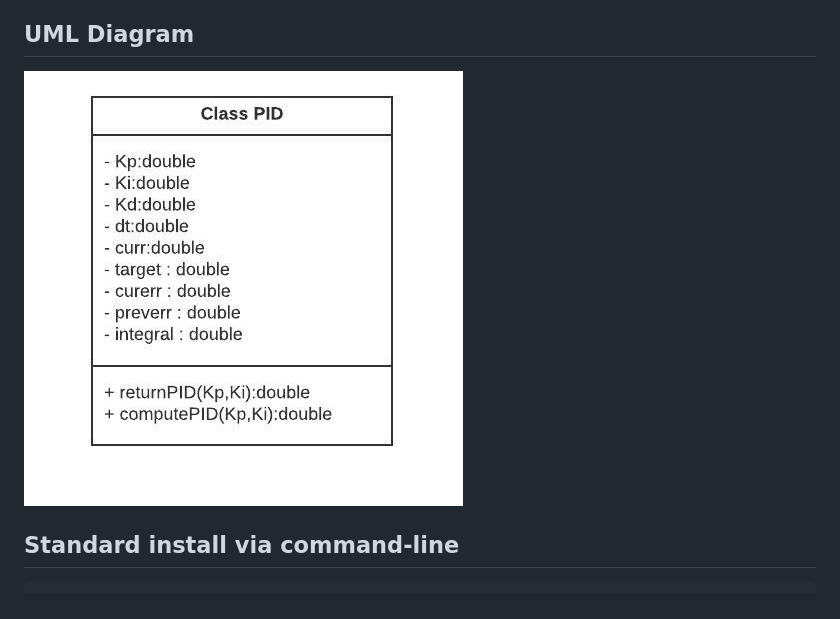
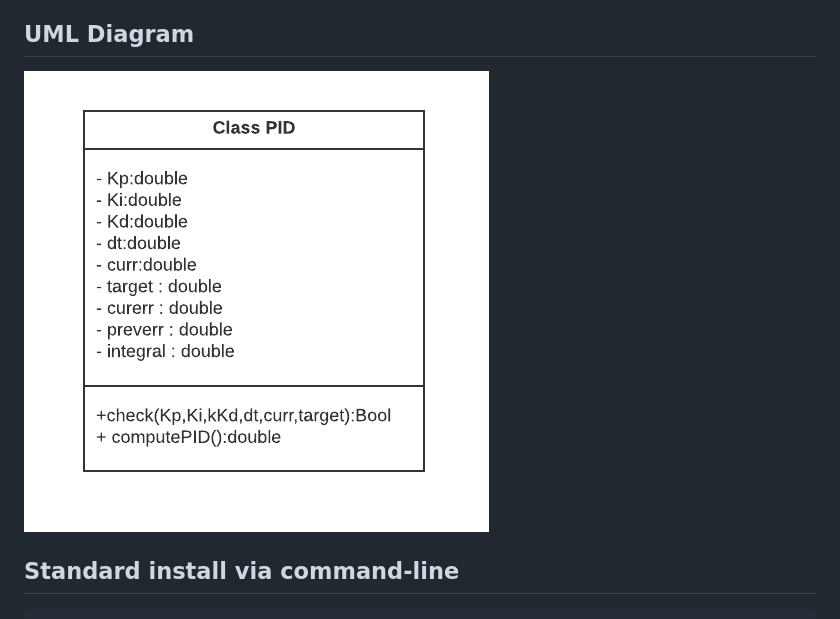
Before and after one commit to Achuthankrishna/PID-TDD, a Markdown page: README.md, the part around the change. Drawn GitHub-style; pictures changed too: UML/UML1.jpeg (deleted), UML/UML1.png (added).

````diff
--- a/README.md
+++ b/README.md
@@ -8,7 +8,7 @@ Driver: Vyshnav Achuthan (Achuthankrishna) <br>
 Navigator: Jerry Pittman, Jr. (jpittma1)
 
 ## UML Diagram
-![alt text](/UML/UML1.jpeg)
+![alt text](/UML/UML1.png)
 
 ## Standard install via command-line
 ```bash
````
Also changed, not shown: 6 other files.
